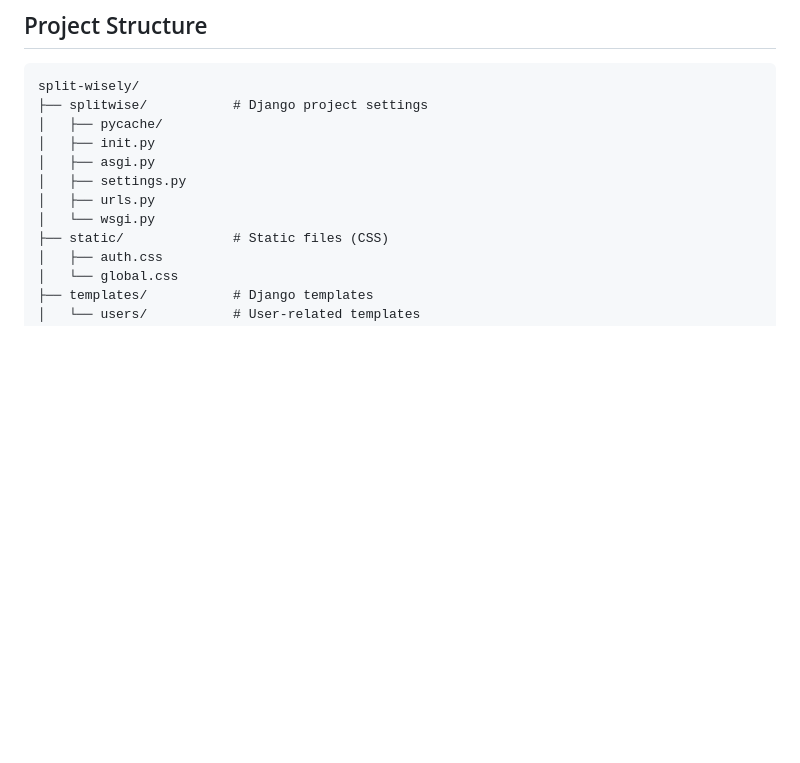
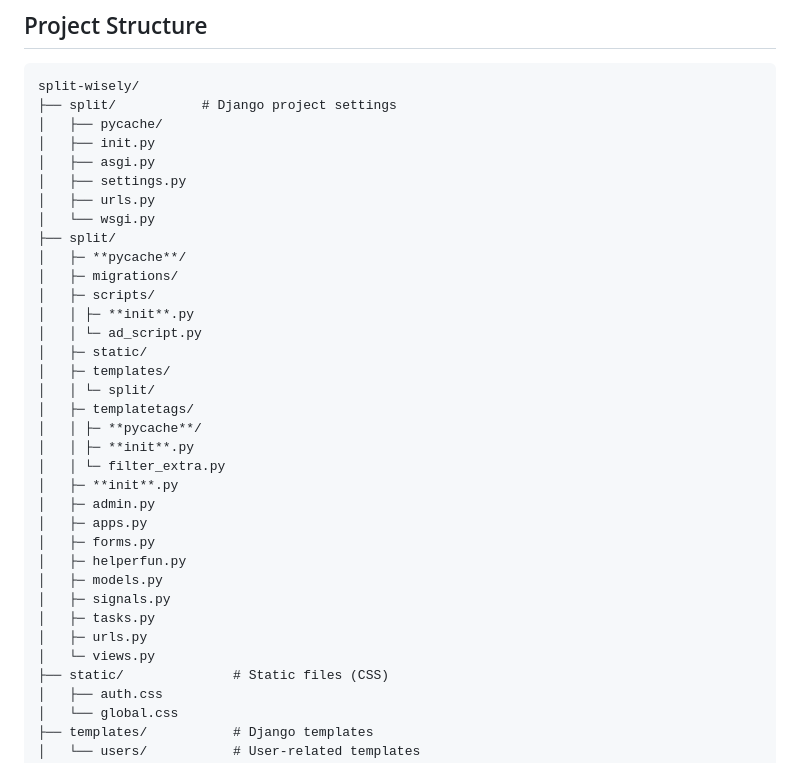
Before and after one commit to RubeshChandar/split-wisely, a Markdown page: README.md, the part around the change. Rendered like a GitHub page; blank space fills up the shorter version.

````diff
--- a/README.md
+++ b/README.md
@@ -53,13 +53,36 @@ This project is a clone of the popular expense-splitting application, Splitwise.
 ## Project Structure
 ```
 split-wisely/
-├── splitwise/           # Django project settings
+├── split/           # Django project settings
 │   ├── pycache/
 │   ├── init.py
 │   ├── asgi.py
 │   ├── settings.py
 │   ├── urls.py
 │   └── wsgi.py
+├── split/
+│   ├─ **pycache**/
+│   ├─ migrations/
+│   ├─ scripts/
+│   │ ├─ **init**.py
+│   │ └─ ad_script.py
+│   ├─ static/
+│   ├─ templates/
+│   │ └─ split/
+│   ├─ templatetags/
+│   │ ├─ **pycache**/
+│   │ ├─ **init**.py
+│   │ └─ filter_extra.py
+│   ├─ **init**.py
+│   ├─ admin.py
+│   ├─ apps.py
+│   ├─ forms.py
+│   ├─ helperfun.py
+│   ├─ models.py
+│   ├─ signals.py
+│   ├─ tasks.py
+│   ├─ urls.py
+│   └─ views.py
 ├── static/              # Static files (CSS)
 │   ├── auth.css
 │   └── global.css
````
